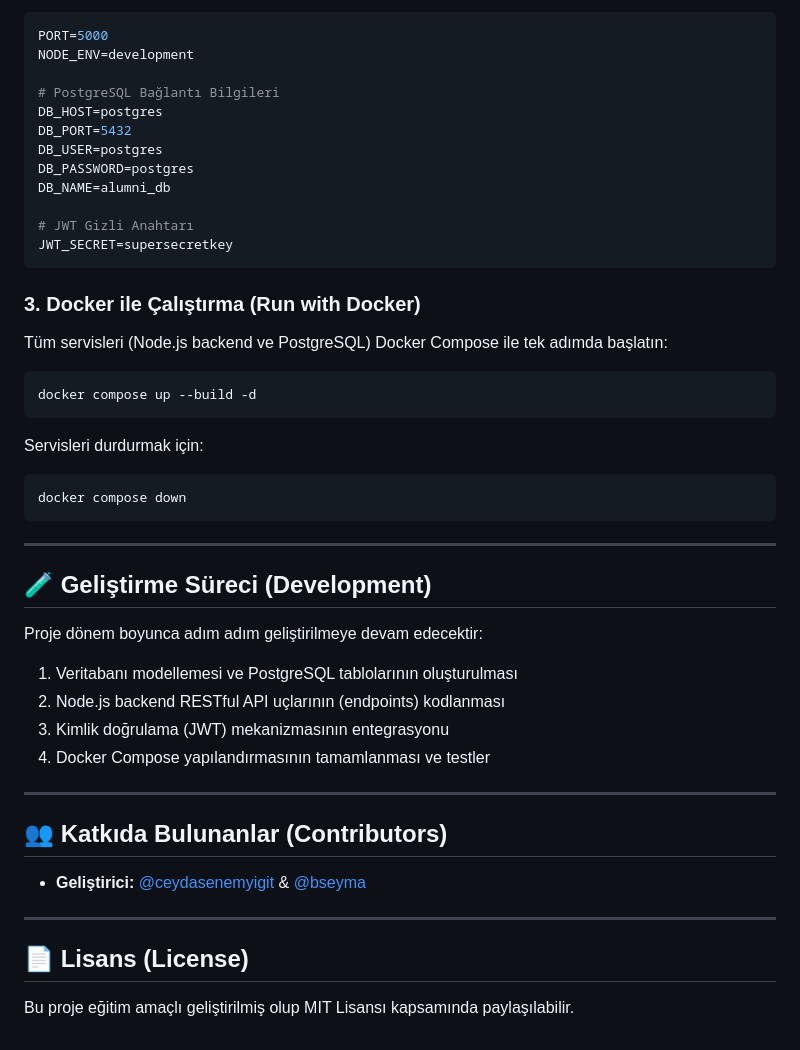
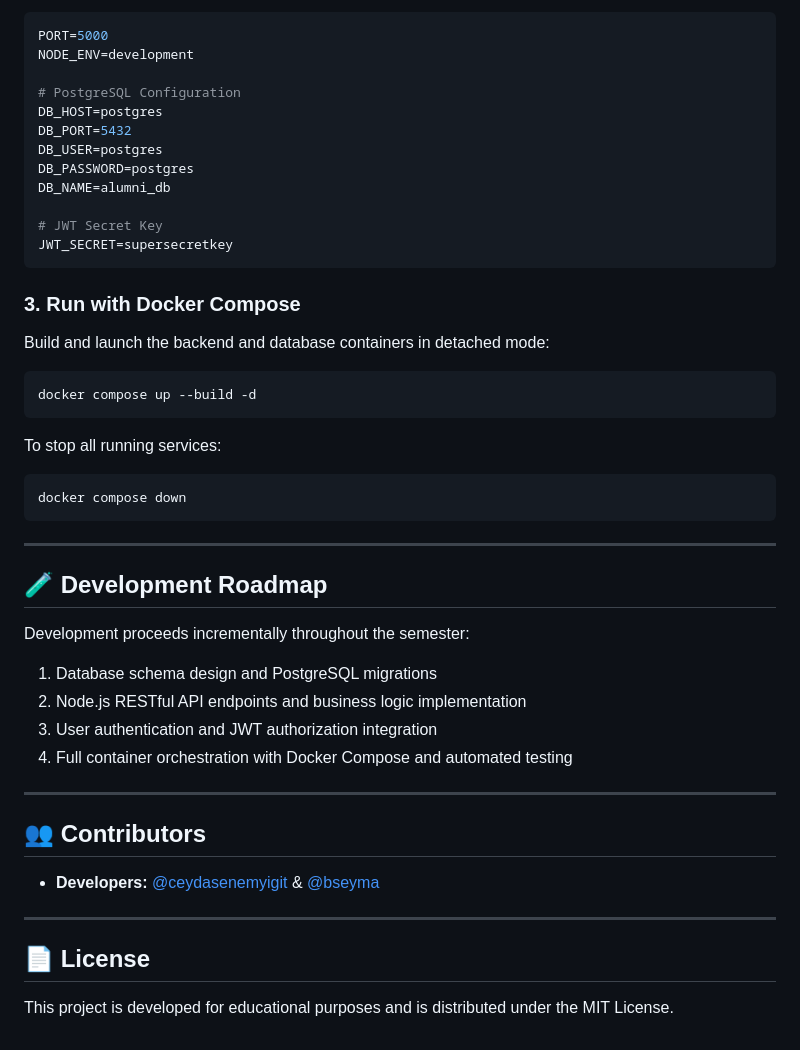
Before and after one commit to ceydasenemyigit/alumni, a Markdown page: README.md, the part around one of its changes. GitHub-like rendering.

````diff
--- a/README.md
+++ b/README.md
@@ -74,47 +79,49 @@ cd alumni
 PORT=5000
 NODE_ENV=development
 
-# PostgreSQL Bağlantı Bilgileri
+# PostgreSQL Configuration
 DB_HOST=postgres
 DB_PORT=5432
 DB_USER=postgres
 DB_PASSWORD=postgres
 DB_NAME=alumni_db
 
-# JWT Gizli Anahtarı
+# JWT Secret Key
 JWT_SECRET=supersecretkey
 ```
 
-### 3. Docker ile Çalıştırma (Run with Docker)
-Tüm servisleri (Node.js backend ve PostgreSQL) Docker Compose ile tek adımda başlatın:
+### 3. Run with Docker Compose
+
+Build and launch the backend and database containers in detached mode:
 
 ```bash
 docker compose up --build -d
 ```
 
-Servisleri durdurmak için:
+To stop all running services:
+
 ```bash
 docker compose down
 ```
 
 ---
 
-## 🧪 Geliştirme Süreci (Development)
+## 🧪 Development Roadmap
 
-Proje dönem boyunca adım adım geliştirilmeye devam edecektir:
-1. Veritabanı modellemesi ve PostgreSQL tablolarının oluşturulması
-2. Node.js backend RESTful API uçlarının (endpoints) kodlanması
-3. Kimlik doğrulama (JWT) mekanizmasının entegrasyonu
-4. Docker Compose yapılandırmasının tamamlanması ve testler
+Development proceeds incrementally throughout the semester:
+1. Database schema design and PostgreSQL migrations
+2. Node.js RESTful API endpoints and business logic implementation
+3. User authentication and JWT authorization integration
+4. Full container orchestration with Docker Compose and automated testing
 
 ---
 
-## 👥 Katkıda Bulunanlar (Contributors)
+## 👥 Contributors
 
-- **Geliştirici:** [@ceydasenemyigit](https://github.com/ceydasenemyigit) & [@bseyma](https://github.com/bseyma)
+- **Developers:** [@ceydasenemyigit](https://github.com/ceydasenemyigit) & [@bseyma](https://github.com/bseyma)
 
 ---
 
-## 📄 Lisans (License)
+## 📄 License
 
-Bu proje eğitim amaçlı geliştirilmiş olup MIT Lisansı kapsamında paylaşılabilir.
+This project is developed for educational purposes and is distributed under the MIT License.
````
Also changed, not shown: other parts of README.md (+39 -34 lines).
